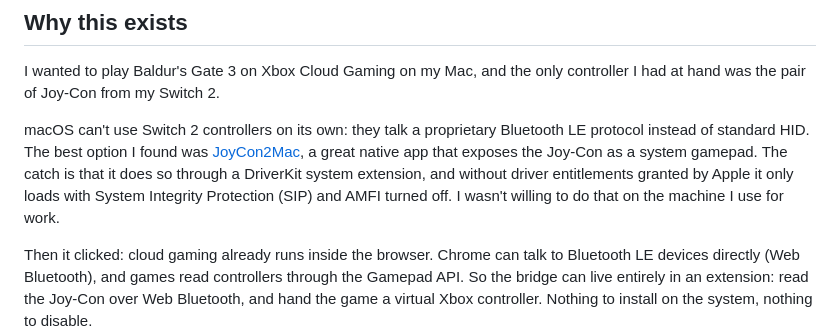
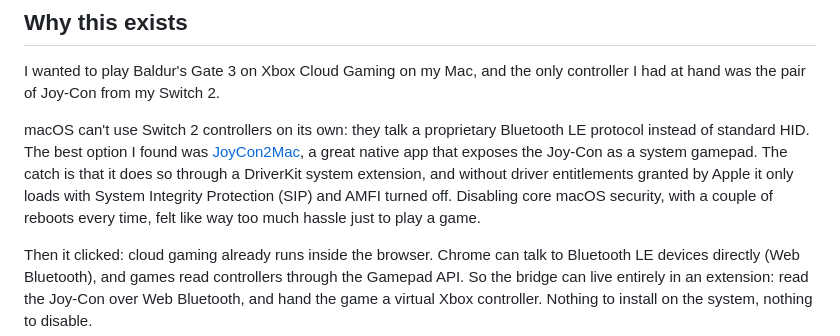
Before and after one commit to Matheusnugas/Joy2Cloud, a Markdown page: README.md, the part around the change. Drawn GitHub-style.

Commit message:
README: reword why JoyCon2Mac didn't fit

```diff
--- a/README.md
+++ b/README.md
@@ -26,8 +26,9 @@ Bluetooth LE protocol instead of standard HID. The best option I found was
 [JoyCon2Mac](https://github.com/OZORDI/JoyCon2Mac), a great native app that
 exposes the Joy-Con as a system gamepad. The catch is that it does so through a
 DriverKit system extension, and without driver entitlements granted by Apple
-it only loads with System Integrity Protection (SIP) and AMFI turned off. I
-wasn't willing to do that on the machine I use for work.
+it only loads with System Integrity Protection (SIP) and AMFI turned off.
+Disabling core macOS security, with a couple of reboots every time, felt like
+way too much hassle just to play a game.
 
 Then it clicked: cloud gaming already runs inside the browser. Chrome can talk
 to Bluetooth LE devices directly (Web Bluetooth), and games read controllers
```
